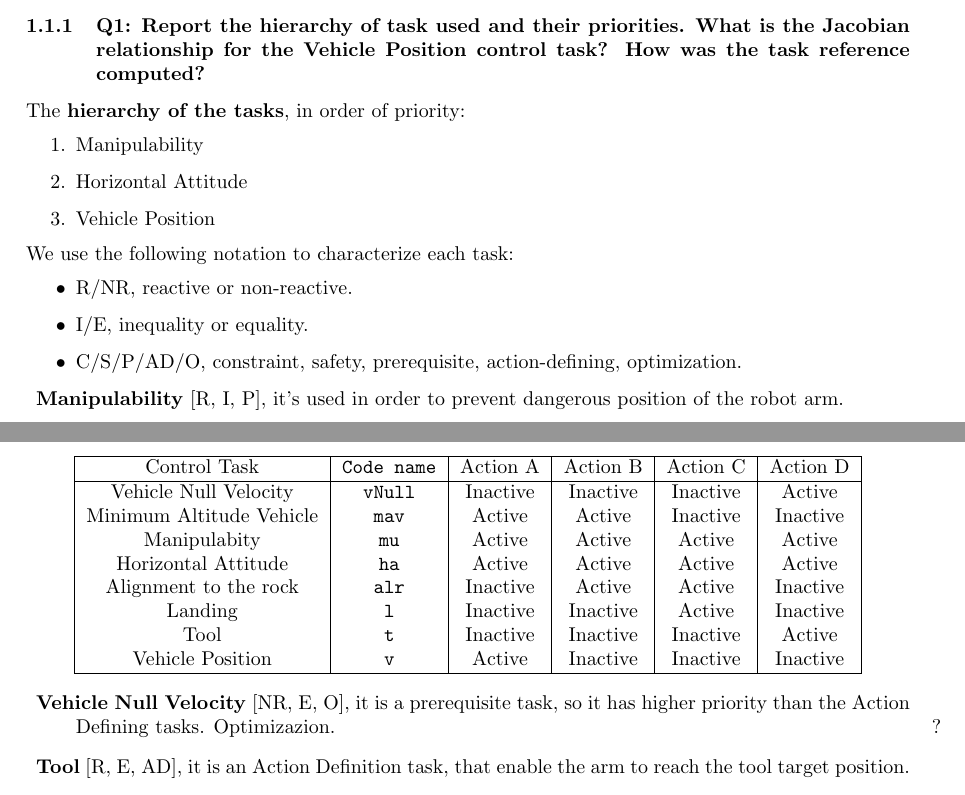
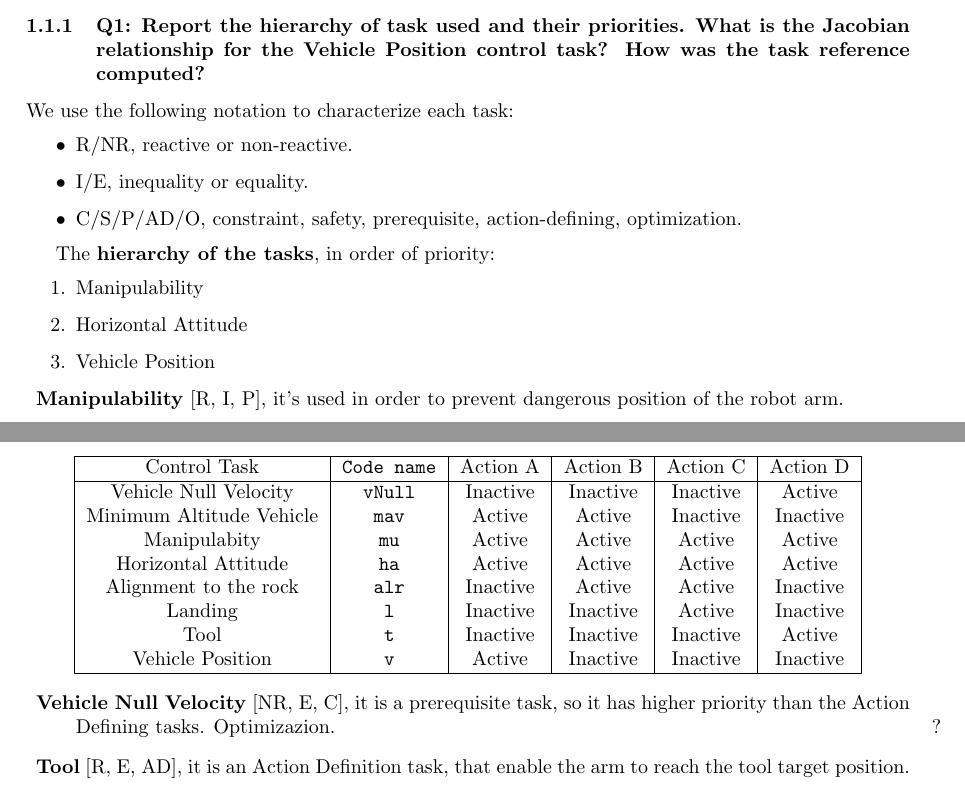
Before and after one commit to filippogandolfi/cooperative_robotics, a LaTeX document (Report/cooperativeAGFG.tex): two parts of pages 3 and 17 of 24, joined at a grey line, cut so that both start at the same text. Compiled offline with pdfLaTeX.

Commit message:
Parity Commit

```diff
--- a/Report/cooperativeAGFG.tex
+++ b/Report/cooperativeAGFG.tex
@@ -105,18 +105,21 @@ Goal: Implement a vehicle position control task, and test that the vehicle reach
 
 
 \subsubsection{Q1: Report the hierarchy of task used and their priorities. What is the Jacobian relationship for the Vehicle Position control task? How was the task reference computed?}
+
+We use the following notation to characterize each task:
+\begin{itemize}
+    \item R/NR, reactive or non-reactive.
+    \item I/E, inequality or equality.
+    \item C/S/P/AD/O, constraint, safety, prerequisite, action-defining, optimization.
+\end{itemize}
+
 The \textbf{hierarchy of the tasks}, in order of priority:
 \begin{enumerate}
     \item Manipulability
     \item Horizontal Attitude
     \item Vehicle Position
 \end{enumerate}
-We use the following notation to characterize each task:
-\begin{itemize}
-    \item R/NR, reactive or non-reactive.
-    \item I/E, inequality or equality.
-    \item C/S/P/AD/O, constraint, safety, prerequisite, action-defining, optimization.
-\end{itemize}
+
 \begin{description}
 	\item \textbf{Manipulability} [R, I, P], it's used in order to prevent dangerous position of the robot arm.
 	\item \textbf{Horizontal Attitude} [R, I, S], it's fundamental for being sure the robot it's parallel with the seafloor.
@@ -633,7 +636,7 @@ We have four different actions, with this hierarchy and activations:
 \end{center}
 %%%%%% TABLE %%%%%%%%%
 \begin{description}
-\item \textbf{Vehicle Null Velocity} [NR, E, O], it is a prerequisite task, so it has higher priority than the Action Defining tasks. Optimizazion.  \doubt
+\item \textbf{Vehicle Null Velocity} [NR, E, C], it is a prerequisite task, so it has higher priority than the Action Defining tasks. Optimizazion.  \doubt
 \item \textbf{Tool} [R, E, AD], it is an Action Definition task, that enable the arm to reach the tool target position.
 \end{description}
 
```
Also changed, not shown: Report/cooperativeAGFG.tex (2 more changed lines), 3 other files.
